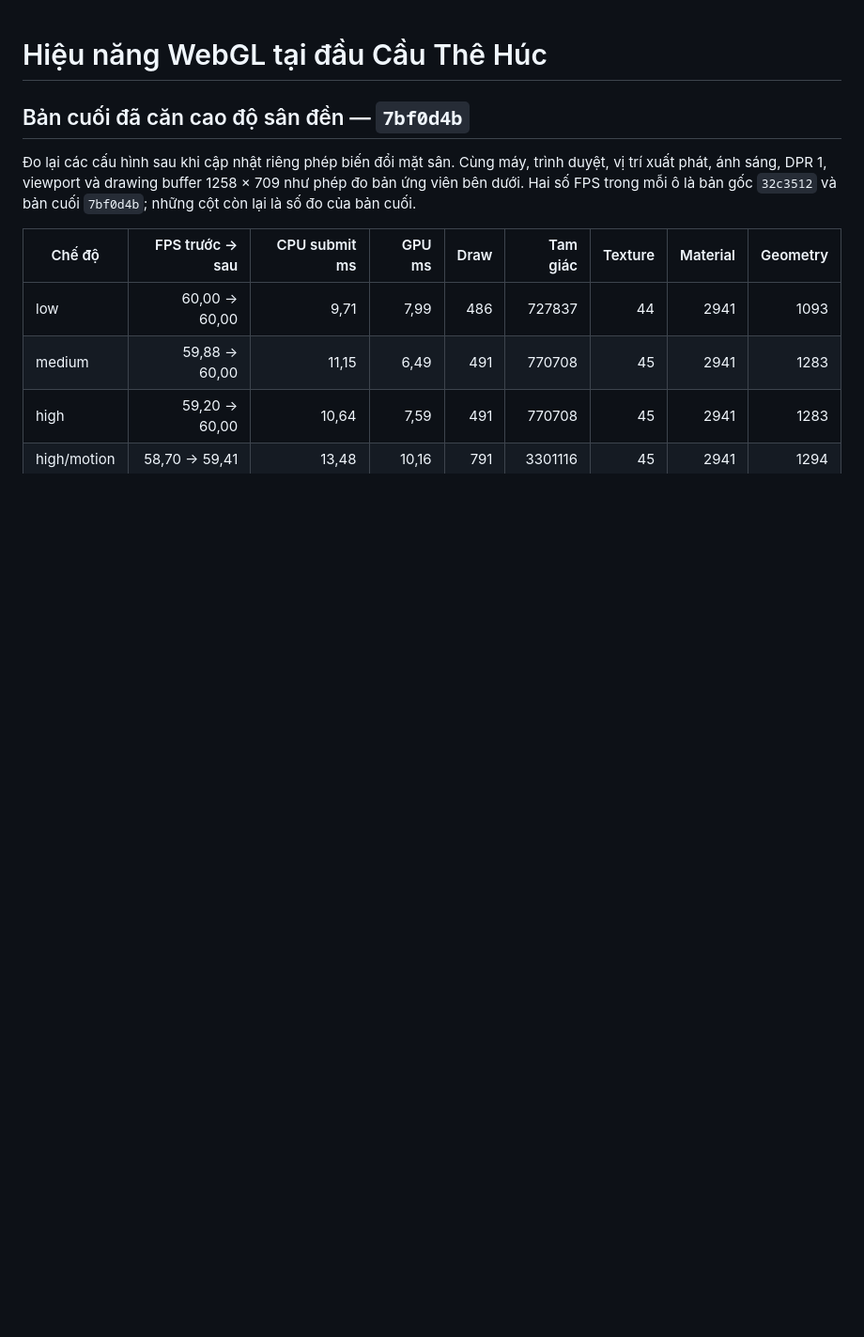
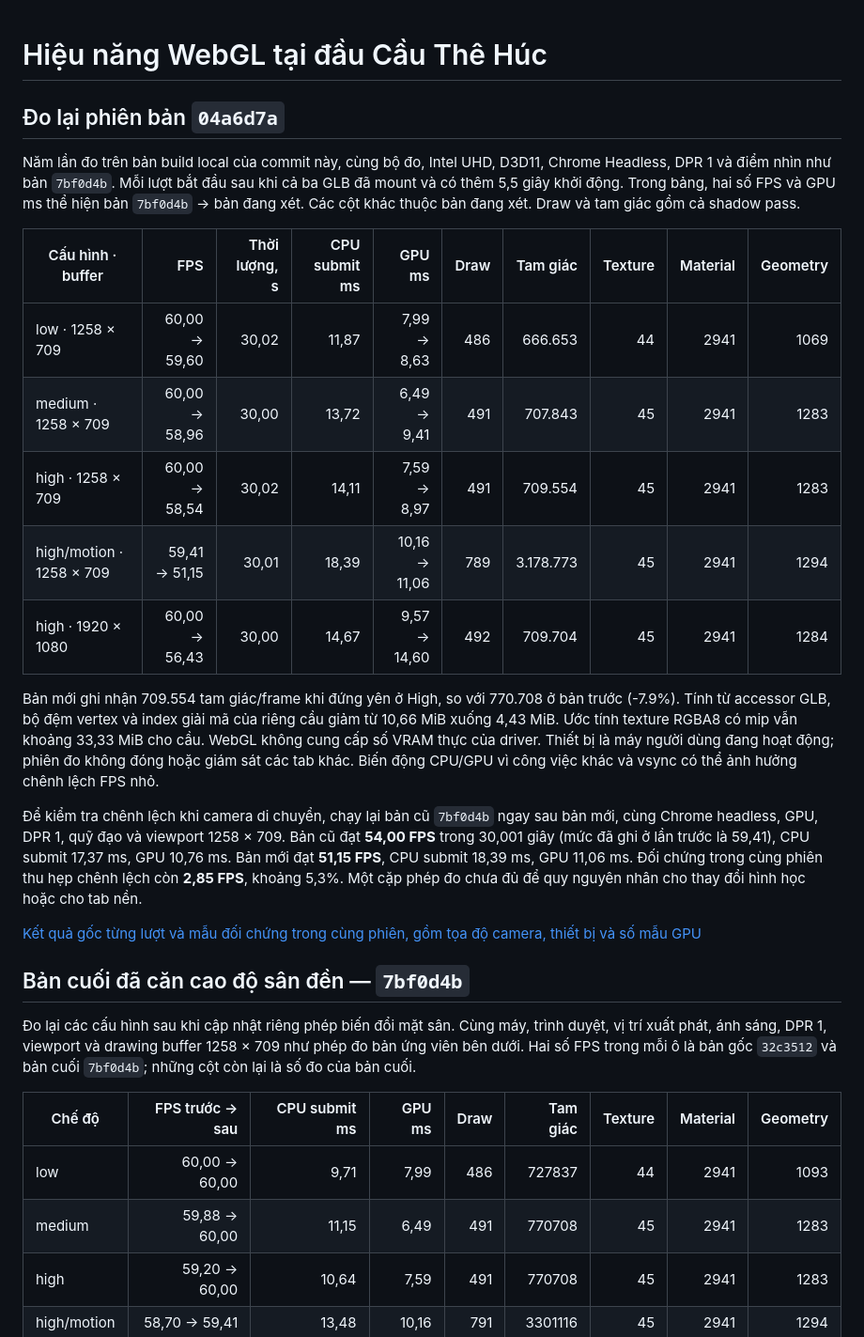
Before and after one commit to Ducanh-max/VIETNAM-LIFE-SIMULATOR, a Markdown page: docs/BRIDGE_PERFORMANCE.md, the part around the change. Shown at 94% size. GitHub-like rendering; blank space fills up the shorter version.

```diff
--- a/docs/BRIDGE_PERFORMANCE.md
+++ b/docs/BRIDGE_PERFORMANCE.md
@@ -1,4 +1,23 @@
 # Hiệu năng WebGL tại đầu Cầu Thê Húc
+
+## Đo lại phiên bản `04a6d7a`
+
+Năm lần đo trên bản build local của commit này, cùng bộ đo, Intel UHD, D3D11, Chrome Headless, DPR 1 và điểm nhìn như bản `7bf0d4b`. Mỗi lượt bắt đầu sau khi cả ba GLB đã mount và có thêm 5,5 giây khởi động. Trong bảng, hai số FPS và GPU ms thể hiện bản `7bf0d4b` → bản đang xét. Các cột khác thuộc bản đang xét. Draw và tam giác gồm cả shadow pass.
+
+| Cấu hình · buffer | FPS | Thời lượng, s | CPU submit ms | GPU ms | Draw | Tam giác | Texture | Material | Geometry |
+| --- | ---: | ---: | ---: | ---: | ---: | ---: | ---: | ---: | ---: |
+| low · 1258 × 709 | 60,00 → 59,60 | 30,02 | 11,87 | 7,99 → 8,63 | 486 | 666.653 | 44 | 2941 | 1069 |
+| medium · 1258 × 709 | 60,00 → 58,96 | 30,00 | 13,72 | 6,49 → 9,41 | 491 | 707.843 | 45 | 2941 | 1283 |
+| high · 1258 × 709 | 60,00 → 58,54 | 30,02 | 14,11 | 7,59 → 8,97 | 491 | 709.554 | 45 | 2941 | 1283 |
+| high/motion · 1258 × 709 | 59,41 → 51,15 | 30,01 | 18,39 | 10,16 → 11,06 | 789 | 3.178.773 | 45 | 2941 | 1294 |
+| high · 1920 × 1080 | 60,00 → 56,43 | 30,00 | 14,67 | 9,57 → 14,60 | 492 | 709.704 | 45 | 2941 | 1284 |
+
+Bản mới ghi nhận 709.554 tam giác/frame khi đứng yên ở High, so với 770.708 ở bản trước (-7.9%). Tính từ accessor GLB, bộ đệm vertex và index giải mã của riêng cầu giảm từ 10,66 MiB xuống 4,43 MiB. Ước tính texture RGBA8 có mip vẫn khoảng 33,33 MiB cho cầu. WebGL không cung cấp số VRAM thực của driver. Thiết bị là máy người dùng đang hoạt động; phiên đo không đóng hoặc giám sát các tab khác. Biến động CPU/GPU vì công việc khác và vsync có thể ảnh hưởng chênh lệch FPS nhỏ.
+
+Để kiểm tra chênh lệch khi camera di chuyển, chạy lại bản cũ `7bf0d4b` ngay sau bản mới, cùng Chrome headless, GPU, DPR 1, quỹ đạo và viewport 1258 × 709. Bản cũ đạt **54,00 FPS** trong 30,001 giây (mức đã ghi ở lần trước là 59,41), CPU submit 17,37 ms, GPU 10,76 ms. Bản mới đạt **51,15 FPS**, CPU submit 18,39 ms, GPU 11,06 ms. Đối chứng trong cùng phiên thu hẹp chênh lệch còn **2,85 FPS**, khoảng 5,3%. Một cặp phép đo chưa đủ để quy nguyên nhân cho thay đổi hình học hoặc cho tab nền.
+
+[Kết quả gốc từng lượt và mẫu đối chứng trong cùng phiên, gồm tọa độ camera, thiết bị và số mẫu GPU](performance/bridge-04a6d7a.json)
+
 
 ## Bản cuối đã căn cao độ sân đền — `7bf0d4b`
 
```
Also changed, not shown: docs/BRIDGE_INTEGRATION_QA.md (+23 -1 lines), docs/heritage-images/webgl-04a6d7a/before-after.jpg (added), docs/heritage-images/webgl-04a6d7a/lake.jpg (added), docs/heritage-images/webgl-04a6d7a/shore.jpg (added), docs/heritage-images/webgl-04a6d7a/temple.jpg (added), docs/heritage-images/webgl-04a6d7a/tower.jpg (added), 4 other files.
